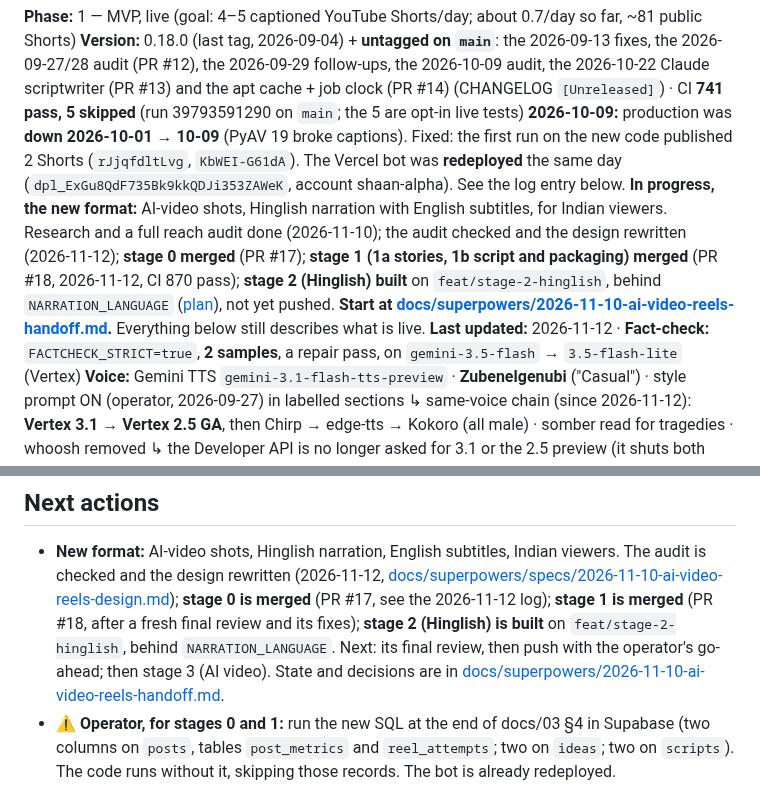
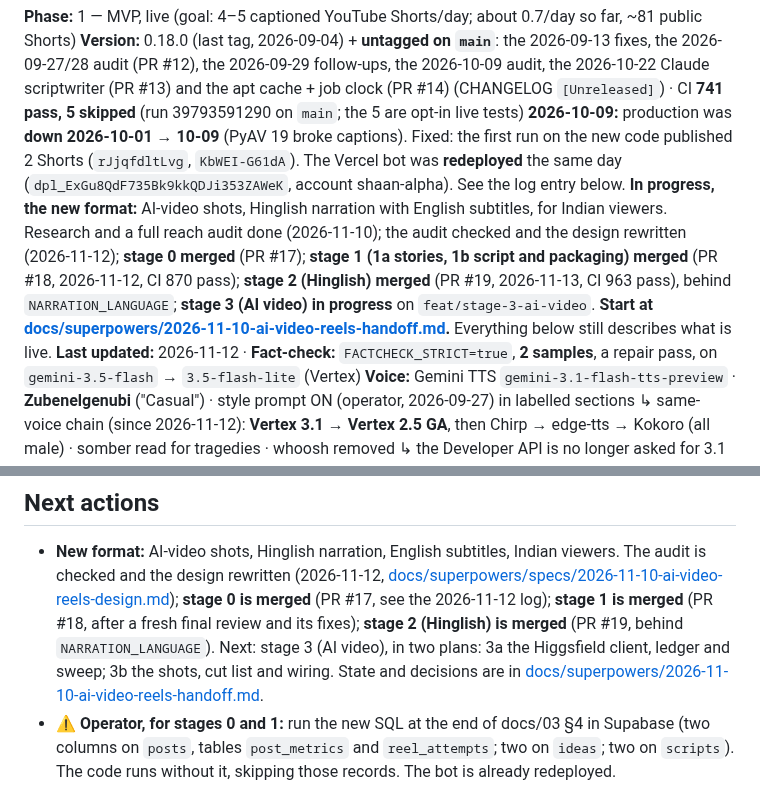
Before and after one commit to Shaan-alpha/AI-Reel-Factory, a Markdown page: STATUS.md, 2 parts joined by grey strips. GitHub-like rendering.

Commit message:
docs(plan): stage 3a, the Higgsfield client, the ledger and the sweep; STATUS records PR #19

```diff
--- a/STATUS.md
+++ b/STATUS.md
@@ -7,7 +7,7 @@
 **Phase:** 1 — MVP, live (goal: 4–5 captioned YouTube Shorts/day; about 0.7/day so far, ~81 public Shorts)
 **Version:** 0.18.0 (last tag, 2026-09-04) + **untagged on `main`**: the 2026-09-13 fixes, the 2026-09-27/28 audit (PR #12), the 2026-09-29 follow-ups, the 2026-10-09 audit, the 2026-10-22 Claude scriptwriter (PR #13) and the apt cache + job clock (PR #14) (CHANGELOG `[Unreleased]`) · CI **741 pass, 5 skipped** (run 39793591290 on `main`; the 5 are opt-in live tests)
 **2026-10-09:** production was **down 2026-10-01 → 10-09** (PyAV 19 broke captions). Fixed: the first run on the new code published 2 Shorts (`rJjqfdltLvg`, `KbWEI-G61dA`). The Vercel bot was **redeployed** the same day (`dpl_ExGu8QdF735Bk9kkQDJi353ZAWeK`, account shaan-alpha). See the log entry below.
-**In progress, the new format:** AI-video shots, Hinglish narration with English subtitles, for Indian viewers. Research and a full reach audit done (2026-11-10); the audit checked and the design rewritten (2026-11-12); **stage 0 merged** (PR #17); **stage 1 (1a stories, 1b script and packaging) merged** (PR #18, 2026-11-12, CI 870 pass); **stage 2 (Hinglish) built** on `feat/stage-2-hinglish`, behind `NARRATION_LANGUAGE` ([plan](docs/superpowers/plans/2026-11-12-stage-2-hinglish.md)), not yet pushed. **Start at [docs/superpowers/2026-11-10-ai-video-reels-handoff.md](docs/superpowers/2026-11-10-ai-video-reels-handoff.md).** Everything below still describes what is live.
+**In progress, the new format:** AI-video shots, Hinglish narration with English subtitles, for Indian viewers. Research and a full reach audit done (2026-11-10); the audit checked and the design rewritten (2026-11-12); **stage 0 merged** (PR #17); **stage 1 (1a stories, 1b script and packaging) merged** (PR #18, 2026-11-12, CI 870 pass); **stage 2 (Hinglish) merged** (PR #19, 2026-11-13, CI 963 pass), behind `NARRATION_LANGUAGE`; **stage 3 (AI video) in progress** on `feat/stage-3-ai-video`. **Start at [docs/superpowers/2026-11-10-ai-video-reels-handoff.md](docs/superpowers/2026-11-10-ai-video-reels-handoff.md).** Everything below still describes what is live.
 **Last updated:** 2026-11-12 · **Fact-check:** `FACTCHECK_STRICT=true`, **2 samples**, a repair pass, on `gemini-3.5-flash` → `3.5-flash-lite` (Vertex)
 **Voice:** Gemini TTS `gemini-3.1-flash-tts-preview` · **Zubenelgenubi** ("Casual") · style prompt ON (operator, 2026-09-27) in labelled sections
   ↳ same-voice chain (since 2026-11-12): **Vertex 3.1 → Vertex 2.5 GA**, then Chirp → edge-tts → Kokoro (all male) · somber read for tragedies · whoosh removed
@@ -63,9 +63,9 @@ Legend: ✅ done · 🟡 scaffolded (stub/contract) · ⬜ not started
   audit is checked and the design rewritten (2026-11-12,
   [docs/superpowers/specs/2026-11-10-ai-video-reels-design.md](docs/superpowers/specs/2026-11-10-ai-video-reels-design.md));
   **stage 0 is merged** (PR #17, see the 2026-11-12 log); **stage 1 is merged** (PR #18, after a
-  fresh final review and its fixes); **stage 2 (Hinglish) is built** on `feat/stage-2-hinglish`,
-  behind `NARRATION_LANGUAGE`. Next: its final review, then push with the operator's go-ahead;
-  then stage 3 (AI video). State and decisions are in
+  fresh final review and its fixes); **stage 2 (Hinglish) is merged** (PR #19, behind
+  `NARRATION_LANGUAGE`). Next: stage 3 (AI video), in two plans: 3a the Higgsfield client,
+  ledger and sweep; 3b the shots, cut list and wiring. State and decisions are in
   [docs/superpowers/2026-11-10-ai-video-reels-handoff.md](docs/superpowers/2026-11-10-ai-video-reels-handoff.md).
 - ⚠️ **Operator, for stages 0 and 1:** run the new SQL at the end of docs/03 §4 in Supabase (two
   columns on `posts`, tables `post_metrics` and `reel_attempts`; two on `ideas`; two on
```
Also changed, not shown: 1 other file.
